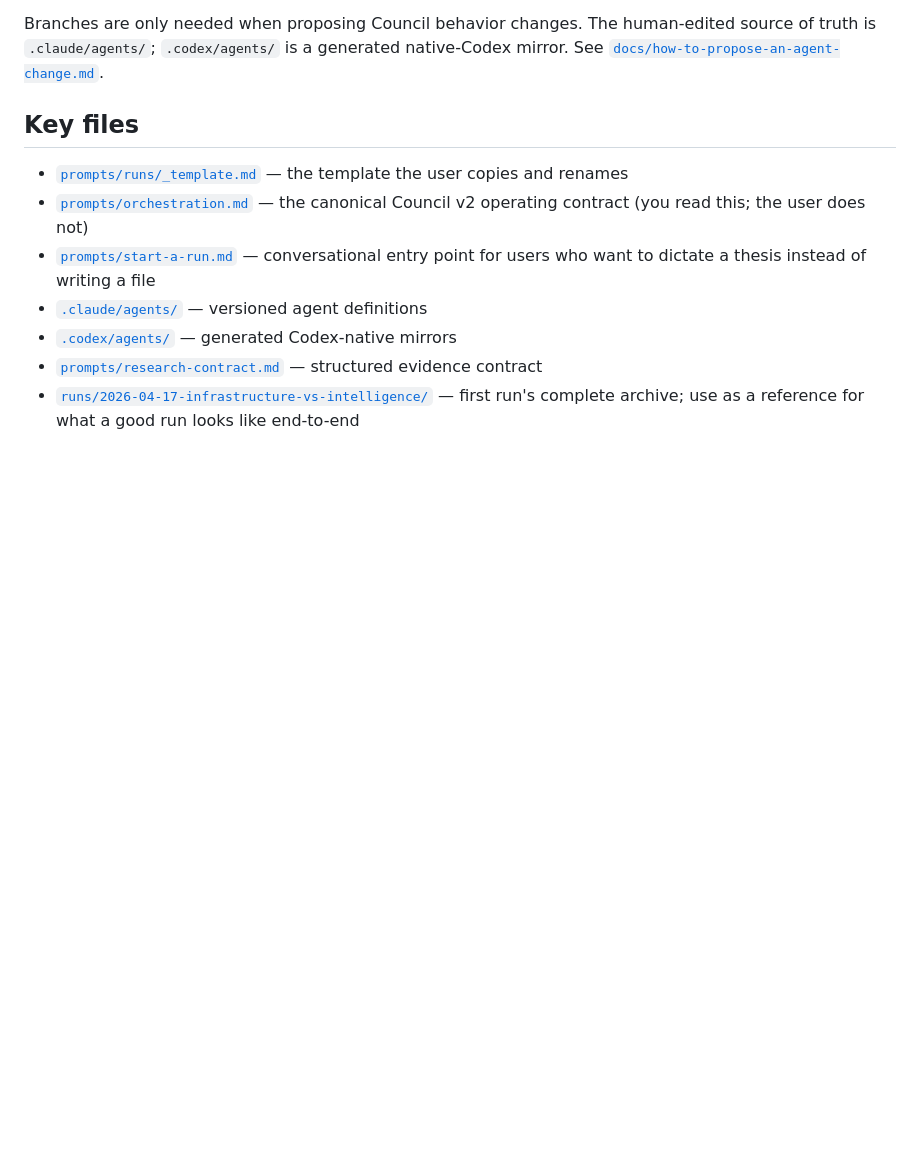
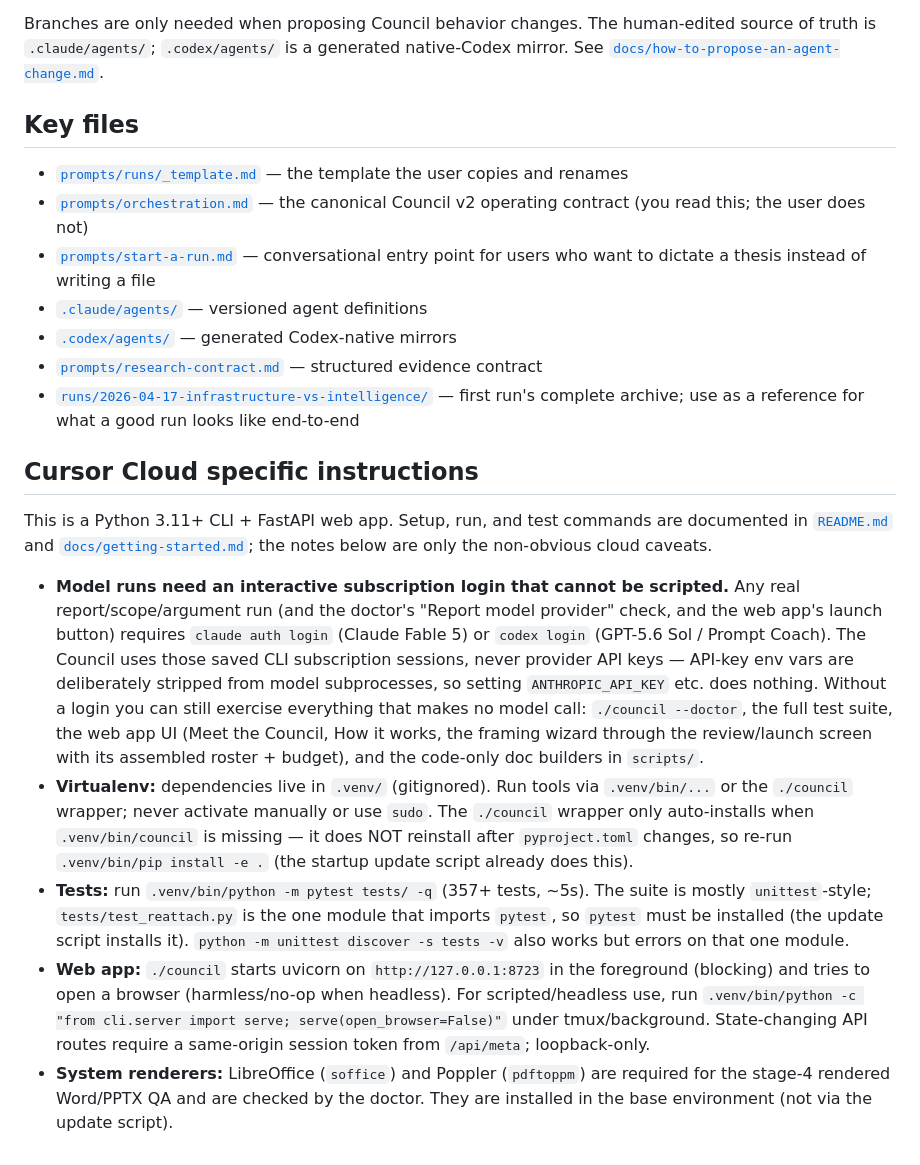
Before and after one commit to TransformAirports/ai-council, a Markdown page: AGENTS.md, the part around the change. GitHub-like rendering; blank space fills up the shorter version.

Commit message:
docs: add Cursor Cloud setup notes to AGENTS.md
Co-authored-by: Christian Kessler IV <cgkio@users.noreply.github.com>

```diff
--- a/AGENTS.md
+++ b/AGENTS.md
@@ -83,3 +83,38 @@ generated native-Codex mirror. See
 - [`prompts/research-contract.md`](prompts/research-contract.md) — structured
   evidence contract
 - [`runs/2026-04-17-infrastructure-vs-intelligence/`](runs/2026-04-17-infrastructure-vs-intelligence/) — first run's complete archive; use as a reference for what a good run looks like end-to-end
+
+## Cursor Cloud specific instructions
+
+This is a Python 3.11+ CLI + FastAPI web app. Setup, run, and test commands are
+documented in [`README.md`](README.md) and [`docs/getting-started.md`](docs/getting-started.md);
+the notes below are only the non-obvious cloud caveats.
+
+- **Model runs need an interactive subscription login that cannot be scripted.**
+  Any real report/scope/argument run (and the doctor's "Report model provider"
+  check, and the web app's launch button) requires `claude auth login` (Claude
+  Fable 5) or `codex login` (GPT-5.6 Sol / Prompt Coach). The Council uses those
+  saved CLI subscription sessions, never provider API keys — API-key env vars are
+  deliberately stripped from model subprocesses, so setting `ANTHROPIC_API_KEY`
+  etc. does nothing. Without a login you can still exercise everything that makes
+  no model call: `./council --doctor`, the full test suite, the web app UI
+  (Meet the Council, How it works, the framing wizard through the review/launch
+  screen with its assembled roster + budget), and the code-only doc builders in
+  `scripts/`.
+- **Virtualenv:** dependencies live in `.venv/` (gitignored). Run tools via
+  `.venv/bin/...` or the `./council` wrapper; never activate manually or use
+  `sudo`. The `./council` wrapper only auto-installs when `.venv/bin/council` is
+  missing — it does NOT reinstall after `pyproject.toml` changes, so re-run
+  `.venv/bin/pip install -e .` (the startup update script already does this).
+- **Tests:** run `.venv/bin/python -m pytest tests/ -q` (357+ tests, ~5s). The
+  suite is mostly `unittest`-style; `tests/test_reattach.py` is the one module
+  that imports `pytest`, so `pytest` must be installed (the update script installs
+  it). `python -m unittest discover -s tests -v` also works but errors on that
+  one module.
+- **Web app:** `./council` starts uvicorn on `http://127.0.0.1:8723` in the
+  foreground (blocking) and tries to open a browser (harmless/no-op when headless).
+  For scripted/headless use, run `.venv/bin/python -c "from cli.server import serve; serve(open_browser=False)"` under tmux/background. State-changing API
+  routes require a same-origin session token from `/api/meta`; loopback-only.
+- **System renderers:** LibreOffice (`soffice`) and Poppler (`pdftoppm`) are
+  required for the stage-4 rendered Word/PPTX QA and are checked by the doctor.
+  They are installed in the base environment (not via the update script).
```
